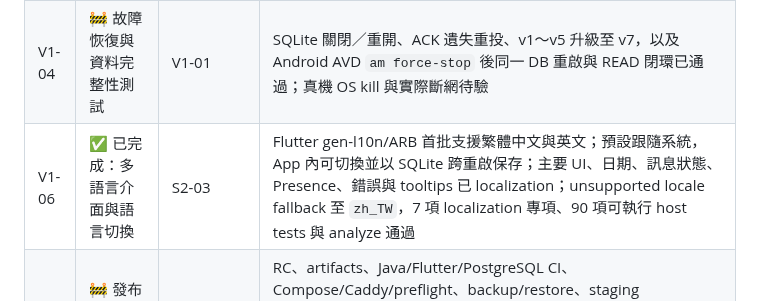
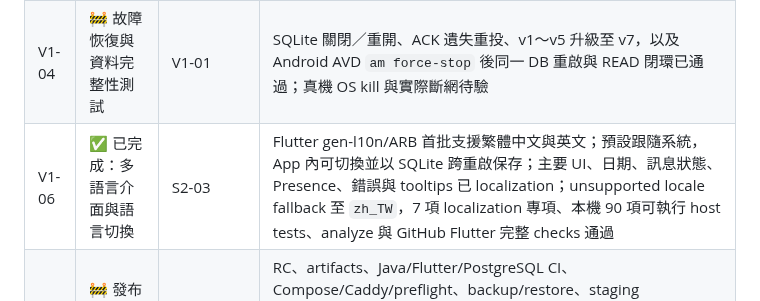
Before and after one commit to leezxt/p2p-chat, a Markdown page: docs/project_tasks.md, the part around the change. GitHub-like rendering.

Commit message:
docs: record localization CI results

```diff
--- a/docs/project_tasks.md
+++ b/docs/project_tasks.md
@@ -121,7 +121,7 @@
 | V1-02 | ✅ 安全與隱私稽核 | S6-06,S7-06,S8-05 | 私鑰/明文不上傳、不進 log；修復 ACK/origin/cursor、signaling concurrent writes、push token at-rest、共享 mailbox rate limit 與 FCM outbox worker；Java 52 tests、Flutter 82 tests、analyze 通過，殘餘風險見 `security_audit_v1.md` |
 | V1-03 | 🚧 資源目標量測 | V1-01 | Android 15 AVD profile 基線已重跑兩次：冷啟動中位數 2646/2690ms、閒置 PSS 110.22/111.54MB、背景 TCP 0；真機 release candidate、最差啟動時間、實際網路與電量仍待驗 |
 | V1-04 | 🚧 故障恢復與資料完整性測試 | V1-01 | SQLite 關閉／重開、ACK 遺失重投、v1～v5 升級至 v7，以及 Android AVD `am force-stop` 後同一 DB 重啟與 READ 閉環已通過；真機 OS kill 與實際斷網待驗 |
-| V1-06 | ✅ 已完成：多語言介面與語言切換 | S2-03 | Flutter gen-l10n/ARB 首批支援繁體中文與英文；預設跟隨系統，App 內可切換並以 SQLite 跨重啟保存；主要 UI、日期、訊息狀態、Presence、錯誤與 tooltips 已 localization；unsupported locale fallback 至 `zh_TW`，7 項 localization 專項、90 項可執行 host tests 與 analyze 通過 |
+| V1-06 | ✅ 已完成：多語言介面與語言切換 | S2-03 | Flutter gen-l10n/ARB 首批支援繁體中文與英文；預設跟隨系統，App 內可切換並以 SQLite 跨重啟保存；主要 UI、日期、訊息狀態、Presence、錯誤與 tooltips 已 localization；unsupported locale fallback 至 `zh_TW`，7 項 localization 專項、本機 90 項可執行 host tests、analyze 與 GitHub Flutter 完整 checks 通過 |
 | V1-05 | 🚧 發布候選版文件與已知限制 | V1-02..04,V1-06 | RC、artifacts、Java/Flutter/PostgreSQL CI、Compose/Caddy/preflight、backup/restore、staging retention、bounded logs/monitor 與多語言介面已建立；localhost TLS/WSS、restore drill 與 retention fixtures 通過。V1-01/03/04 真機、正式簽章/registry、公開 DNS/ACME、真實 off-host object/receipt、排程/外部告警、Push/iOS 與最終 artifact 待完成 |
 
 ## V1.5 安全與省資源（P1）
```
Also changed, not shown: docs/handoff_checklist.md (+3 -2 lines).
